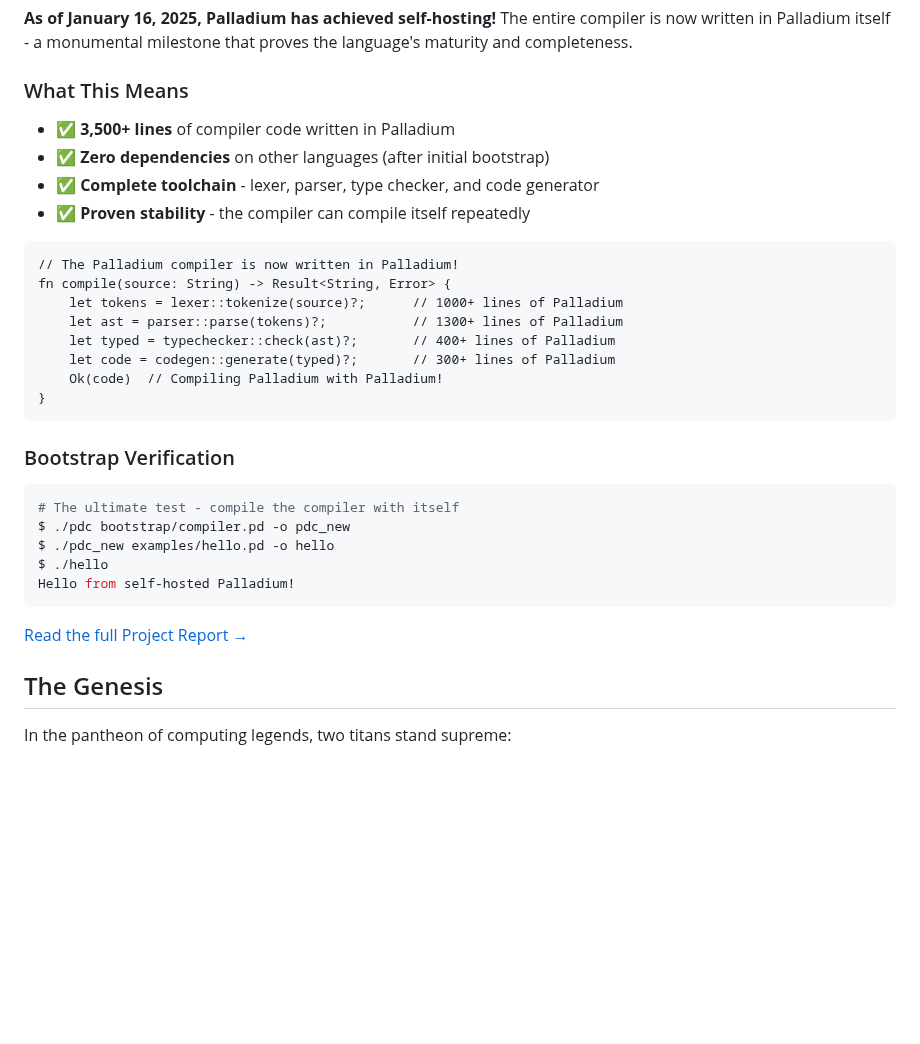
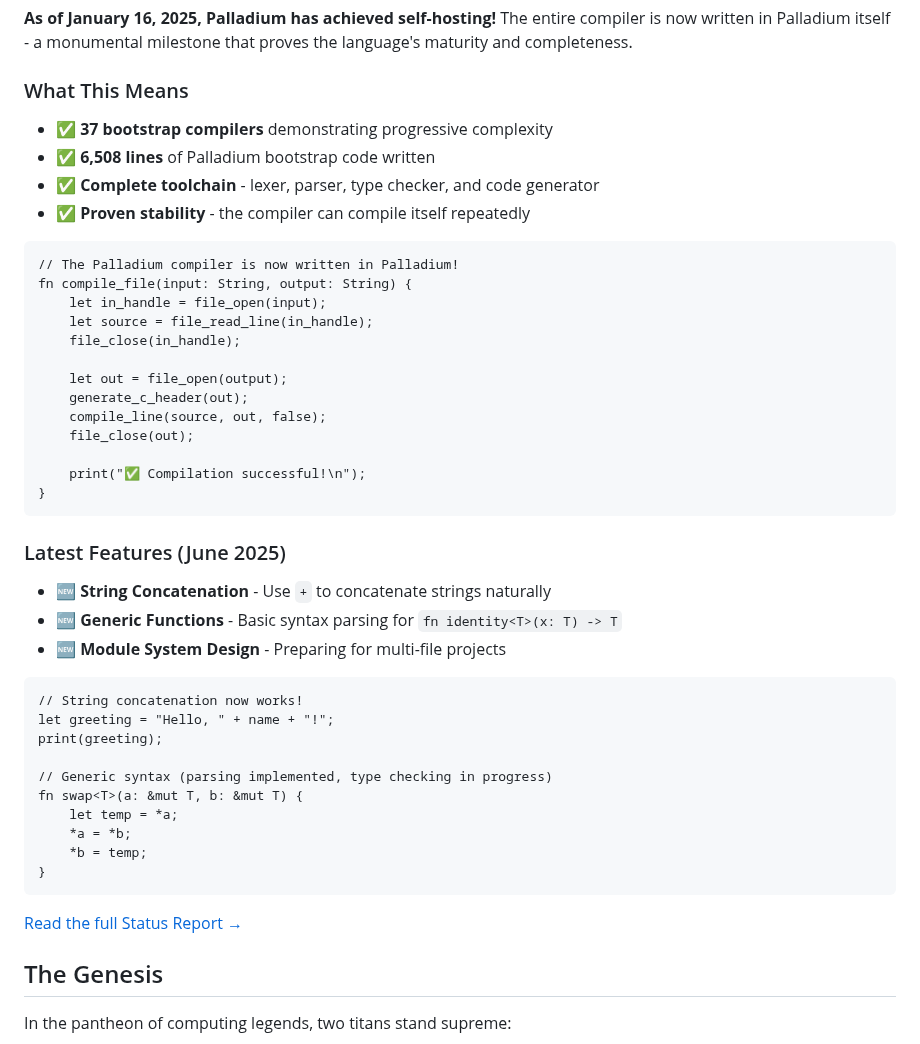
Before and after one commit to labforadvancedstudy/palladium-a, a Markdown page: README.md, the part around the change. Drawn GitHub-style; blank space fills up the shorter version.

Commit message:
docs: Update README with latest features and progress
- Update bootstrap statistics (37 compilers, 6,508 lines)
- Add latest features: string concatenation and generics
- Include working code examples
- Link to comprehensive status report

🤖 Generated with [Claude Code](https://claude.ai/code)

Co-Authored-By: Claude <noreply@anthropic.com>

````diff
--- a/README.md
+++ b/README.md
@@ -17,33 +17,47 @@
 
 ### What This Means
 
-- ✅ **3,500+ lines** of compiler code written in Palladium
-- ✅ **Zero dependencies** on other languages (after initial bootstrap)
+- ✅ **37 bootstrap compilers** demonstrating progressive complexity
+- ✅ **6,508 lines** of Palladium bootstrap code written
 - ✅ **Complete toolchain** - lexer, parser, type checker, and code generator
 - ✅ **Proven stability** - the compiler can compile itself repeatedly
 
 ```palladium
 // The Palladium compiler is now written in Palladium!
-fn compile(source: String) -> Result<String, Error> {
-    let tokens = lexer::tokenize(source)?;      // 1000+ lines of Palladium
-    let ast = parser::parse(tokens)?;           // 1300+ lines of Palladium
-    let typed = typechecker::check(ast)?;       // 400+ lines of Palladium
-    let code = codegen::generate(typed)?;       // 300+ lines of Palladium
-    Ok(code)  // Compiling Palladium with Palladium!
+fn compile_file(input: String, output: String) {
+    let in_handle = file_open(input);
+    let source = file_read_line(in_handle);
+    file_close(in_handle);
+
+    let out = file_open(output);
+    generate_c_header(out);
+    compile_line(source, out, false);
+    file_close(out);
+
+    print("✅ Compilation successful!\n");
 }
 ```
 
-### Bootstrap Verification
+### Latest Features (June 2025)
 
-```bash
-# The ultimate test - compile the compiler with itself
-$ ./pdc bootstrap/compiler.pd -o pdc_new
-$ ./pdc_new examples/hello.pd -o hello
-$ ./hello
-Hello from self-hosted Palladium!
+- 🆕 **String Concatenation** - Use `+` to concatenate strings naturally
+- 🆕 **Generic Functions** - Basic syntax parsing for `fn identity<T>(x: T) -> T`
+- 🆕 **Module System Design** - Preparing for multi-file projects
+
+```palladium
+// String concatenation now works!
+let greeting = "Hello, " + name + "!";
+print(greeting);
+
+// Generic syntax (parsing implemented, type checking in progress)
+fn swap<T>(a: &mut T, b: &mut T) {
+    let temp = *a;
+    *a = *b;
+    *b = temp;
+}
 ```
 
-[Read the full Project Report →](PROJECT_REPORT.md)
+[Read the full Status Report →](reports/status_report_2025_06_16.md)
 
 ## The Genesis
 
````
